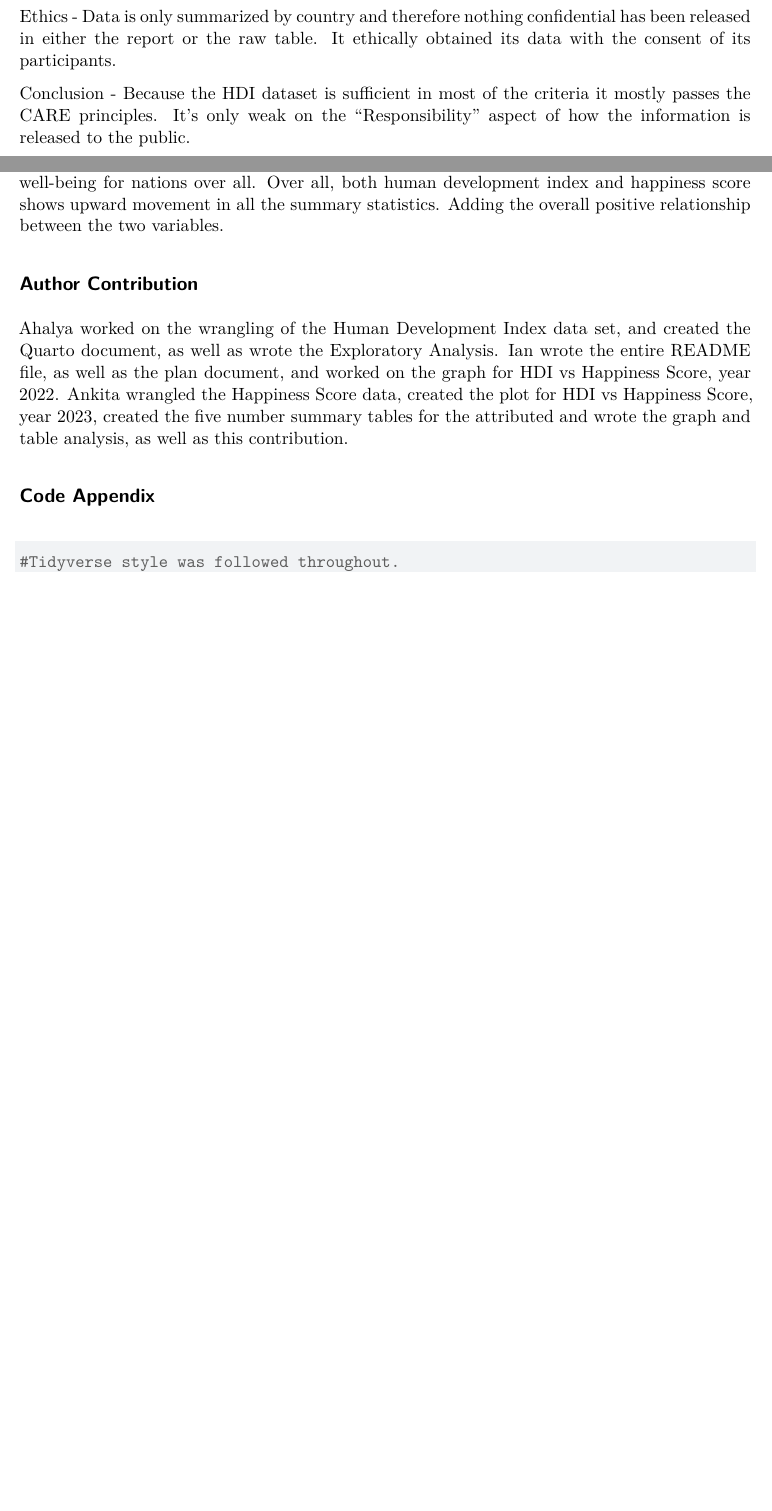
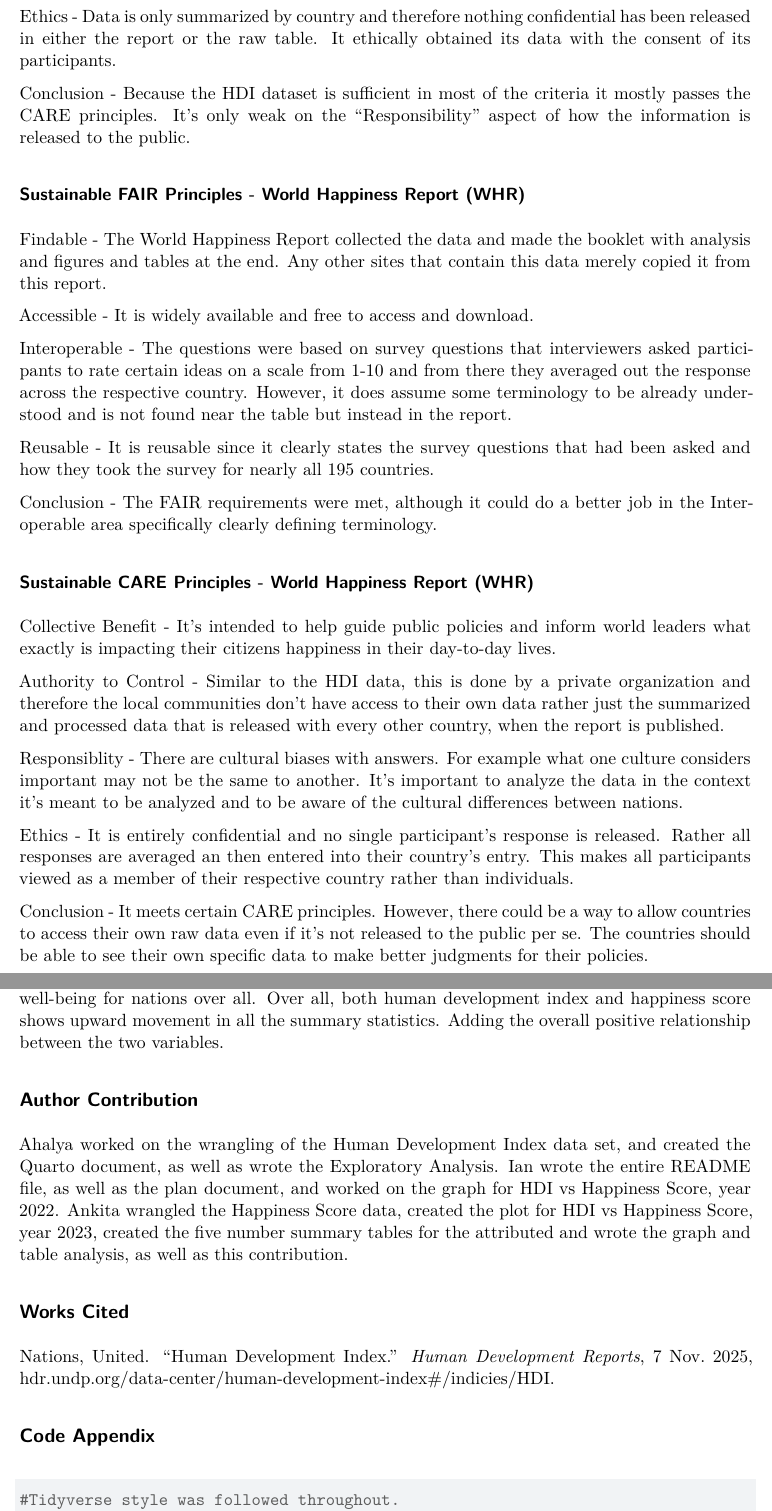
Before and after one commit to Stat184-Fall2025/Sec1_FP_Ahalya_Ian_Ankita, a Quarto document (Global HDI and Happiness.qmd): two parts of pages 2 and 3 of 8 before the commit and two parts of pages 2 and 4 of 9 after it, joined at a grey line, cut so that both start at the same text, the shorter picture padded with empty space. Rendered offline with R 4.5, knitr and Pandoc in place of Quarto, then LaTeX, with nearby package versions; some code elsewhere in the file could not run offline.

Commit message:
Update Global HDI and Happiness.qmd

```diff
--- a/Global HDI and Happiness.qmd
+++ b/Global HDI and Happiness.qmd
@@ -47,6 +47,30 @@ Responsibility - The UN analyzed the data they collected themselves and released
 Ethics - Data is only summarized by country and therefore nothing confidential has been released in either the report or the raw table. It ethically obtained its data with the consent of its participants.
 
 Conclusion - Because the HDI dataset is sufficient in most of the criteria it mostly passes the CARE principles. It's only weak on the "Responsibility" aspect of how the information is released to the public.
+
+### Sustainable FAIR Principles - World Happiness Report (WHR)
+
+Findable - The World Happiness Report collected the data and made the booklet with analysis and figures and tables at the end. Any other sites that contain this data merely copied it from this report.
+
+Accessible - It is widely available and free to access and download.
+
+Interoperable - The questions were based on survey questions that interviewers asked participants to rate certain ideas on a scale from 1-10 and from there they averaged out the response across the respective country. However, it does assume some terminology to be already understood and is not found near the table but instead in the report.
+
+Reusable - It is reusable since it clearly states the survey questions that had been asked and how they took the survey for nearly all 195 countries.
+
+Conclusion - The FAIR requirements were met, although it could do a better job in the Interoperable area specifically clearly defining terminology.
+
+### Sustainable CARE Principles - World Happiness Report (WHR)
+
+Collective Benefit - It's intended to help guide public policies and inform world leaders what exactly is impacting their citizens happiness in their day-to-day lives.
+
+Authority to Control - Similar to the HDI data, this is done by a private organization and therefore the local communities don't have access to their own data rather just the summarized and processed data that is released with every other country, when the report is published.
+
+Responsiblity - There are cultural biases with answers. For example what one culture considers important may not be the same to another. It's important to analyze the data in the context it's meant to be analyzed and to be aware of the cultural differences between nations.
+
+Ethics - It is entirely confidential and no single participant's response is released. Rather all responses are averaged an then entered into their country's entry. This makes all participants viewed as a member of their respective country rather than individuals.
+
+Conclusion - It meets certain CARE principles. However, there could be a way to allow countries to access their own raw data even if it's not released to the public per se. The countries should be able to see their own specific data to make better judgments for their policies.
 
 ## Graphs, Tables and Analysis
 
```
Also changed, not shown: Global HDI and Happiness.qmd (8 more changed lines).
